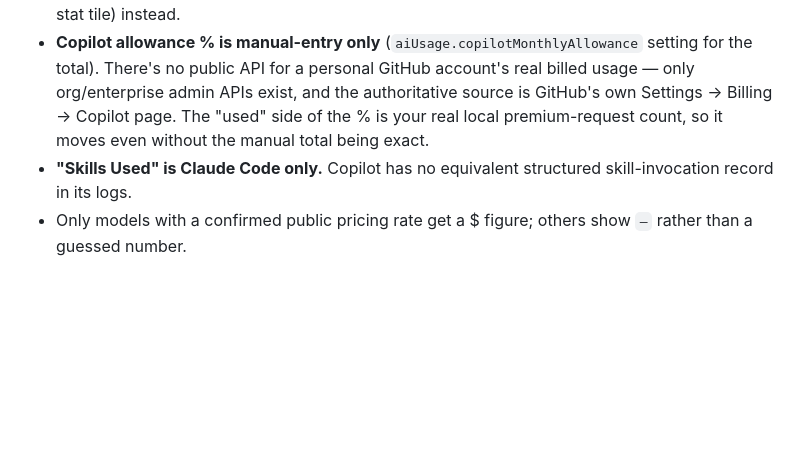
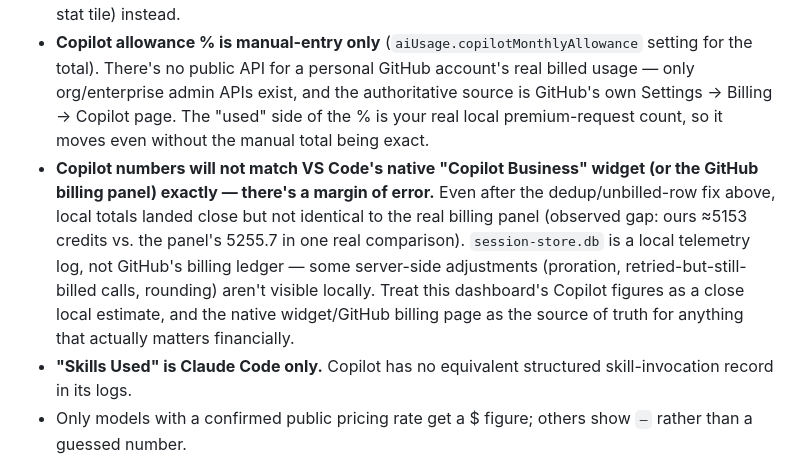
Before and after one commit to wilsonpinto88/DevSetup, a Markdown page: ai-usage-dashboard/README.md, the part around the change. GitHub-like rendering; blank space fills up the shorter version.

Commit message:
Note margin of error vs. native Copilot widget/billing panel
User compared dashboard totals to VS Code's native Copilot Business
credits widget - not an exact match even after the dedup fix. Local
session-store.db is a telemetry log, not GitHub's billing ledger, so
some server-side adjustments aren't visible locally. Documented so
testers don't expect penny-exact parity with the real billing panel.

```diff
--- a/ai-usage-dashboard/README.md
+++ b/ai-usage-dashboard/README.md
@@ -47,6 +47,7 @@ Other commands:
 - **"API-Equivalent Cost" is not a real bill.** It's Anthropic's public per-token API pricing applied to your token counts. If you're on a flat-fee plan (e.g. Claude Pro), you are not actually being charged this — it's a comparison figure only.
 - **Copilot doesn't bill per-token at all** — it bills in premium requests, weighted by a per-model multiplier (e.g. Sonnet ~9x, Opus ~27x, small models ~0.3x), nothing to do with token counts. Copilot models have no entry in the Anthropic pricing table, so their cost tile correctly shows `—` rather than a wrong dollar figure. Real usage is tracked as **Copilot Premium Reqs** (a separate stat tile) instead.
 - **Copilot allowance % is manual-entry only** (`aiUsage.copilotMonthlyAllowance` setting for the total). There's no public API for a personal GitHub account's real billed usage — only org/enterprise admin APIs exist, and the authoritative source is GitHub's own Settings → Billing → Copilot page. The "used" side of the % is your real local premium-request count, so it moves even without the manual total being exact.
+- **Copilot numbers will not match VS Code's native "Copilot Business" widget (or the GitHub billing panel) exactly — there's a margin of error.** Even after the dedup/unbilled-row fix above, local totals landed close but not identical to the real billing panel (observed gap: ours ≈5153 credits vs. the panel's 5255.7 in one real comparison). `session-store.db` is a local telemetry log, not GitHub's billing ledger — some server-side adjustments (proration, retried-but-still-billed calls, rounding) aren't visible locally. Treat this dashboard's Copilot figures as a close local estimate, and the native widget/GitHub billing page as the source of truth for anything that actually matters financially.
 - **"Skills Used" is Claude Code only.** Copilot has no equivalent structured skill-invocation record in its logs.
 - Only models with a confirmed public pricing rate get a $ figure; others show `—` rather than a guessed number.
 
```
